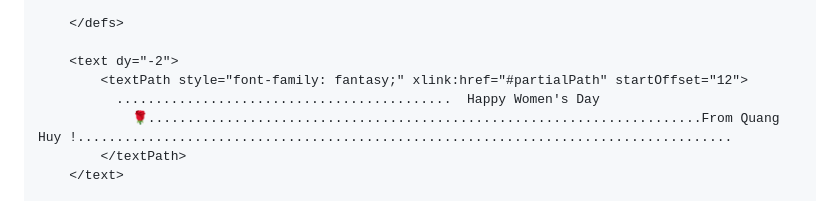
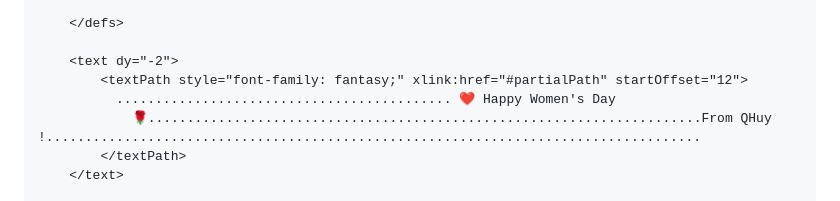
Before and after one commit to nguyenhuy2/myweb, a Markdown page: README.md, the part around the change. Rendered like a GitHub page.

```diff
--- a/README.md
+++ b/README.md
@@ -457,8 +457,8 @@
 
         <text dy="-2">
             <textPath style="font-family: fantasy;" xlink:href="#partialPath" startOffset="12">
-              ...........................................  Happy Women's Day
-                🌹.......................................................................From Quang Huy !....................................................................................
+              ........................................... ❤️ Happy Women's Day
+                🌹.......................................................................From QHuy !....................................................................................
             </textPath>
         </text>
 
```
